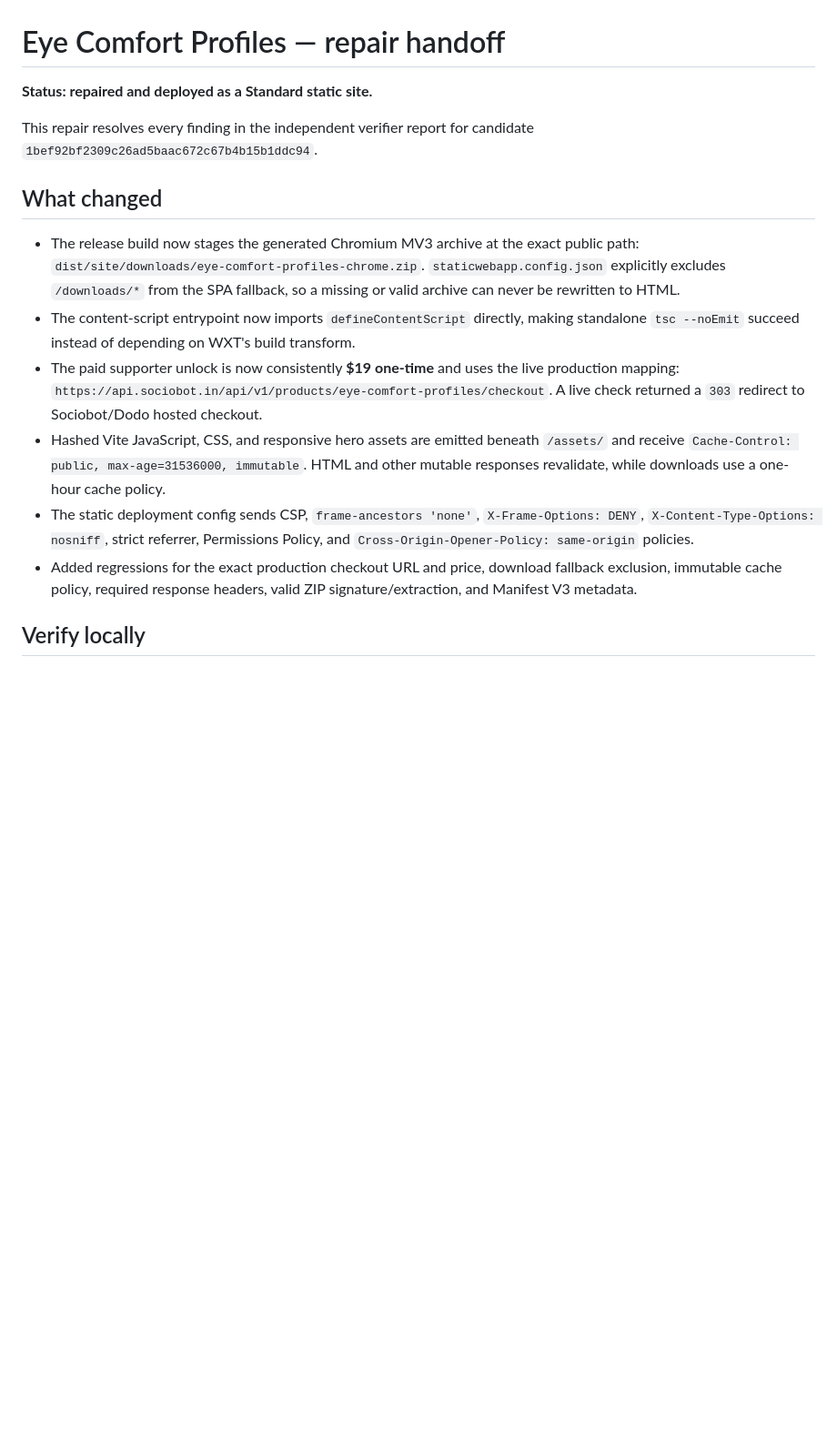
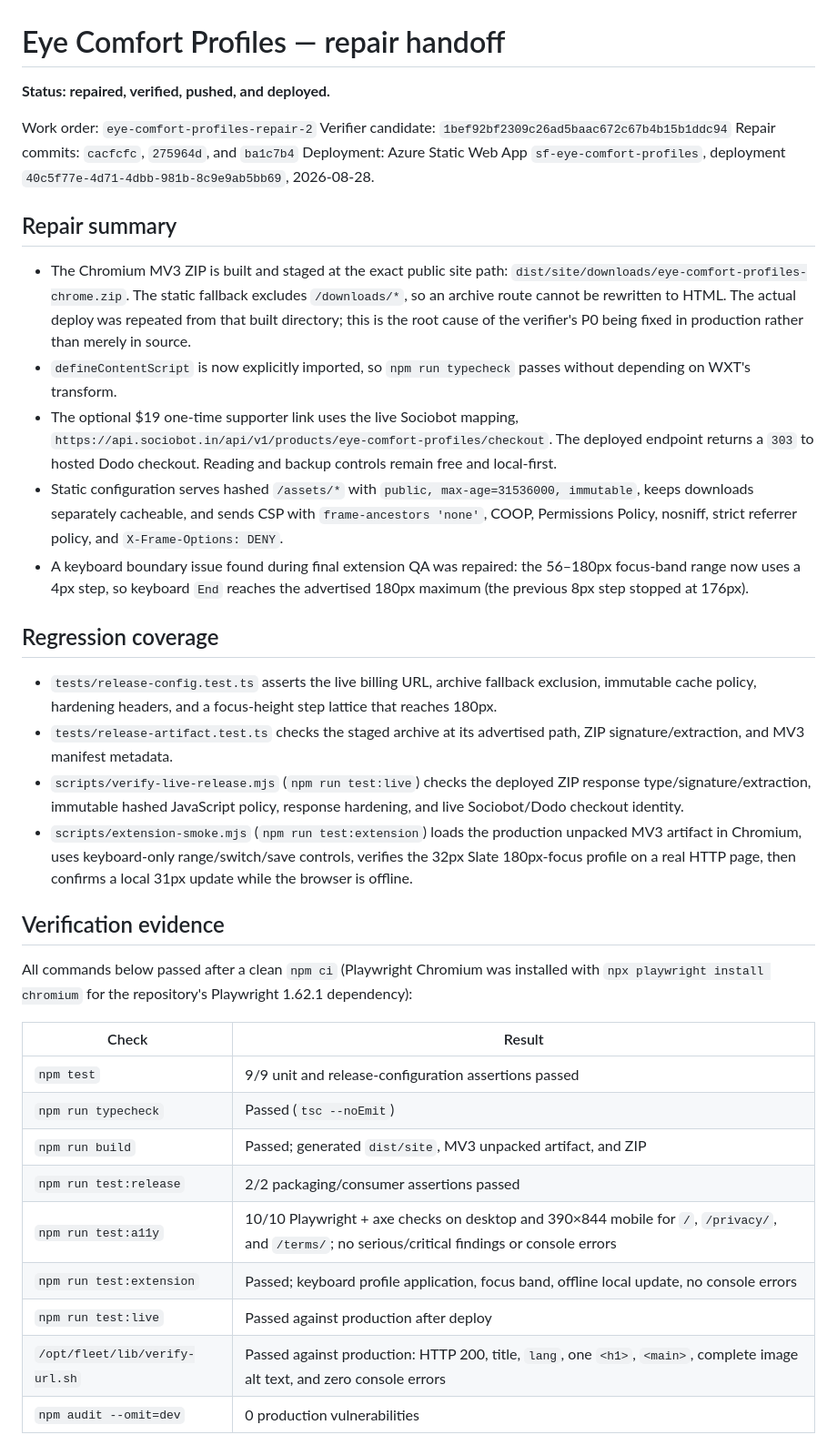
Before and after one commit to B-Divyesh/sf-eye-comfort-profiles, a Markdown page: .factory/handoff.md, the part around one of its changes. Shown at 91% size. GitHub-like rendering; blank space fills up the shorter version.

Commit message:
docs: record verified repair deployment

```diff
--- a/.factory/handoff.md
+++ b/.factory/handoff.md
@@ -1,32 +1,65 @@
 # Eye Comfort Profiles — repair handoff
 
-**Status: repaired and deployed as a Standard static site.**
+**Status: repaired, verified, pushed, and deployed.**
 
-This repair resolves every finding in the independent verifier report for
-candidate `1bef92bf2309c26ad5baac672c67b4b15b1ddc94`.
+Work order: `eye-comfort-profiles-repair-2`
+Verifier candidate: `1bef92bf2309c26ad5baac672c67b4b15b1ddc94`
+Repair commits: `cacfcfc`, `275964d`, and `ba1c7b4`
+Deployment: Azure Static Web App `sf-eye-comfort-profiles`, deployment
+`40c5f77e-4d71-4dbb-981b-8c9e9ab5bb69`, 2026-08-28.
 
-## What changed
+## Repair summary
 
-- The release build now stages the generated Chromium MV3 archive at the exact
-  public path: `dist/site/downloads/eye-comfort-profiles-chrome.zip`.
-  `staticwebapp.config.json` explicitly excludes `/downloads/*` from the SPA
-  fallback, so a missing or valid archive can never be rewritten to HTML.
-- The content-script entrypoint now imports `defineContentScript` directly,
-  making standalone `tsc --noEmit` succeed instead of depending on WXT's build
-  transform.
-- The paid supporter unlock is now consistently **$19 one-time** and uses the
-  live production mapping:
+- The Chromium MV3 ZIP is built and staged at the exact public site path:
+  `dist/site/downloads/eye-comfort-profiles-chrome.zip`. The static fallback
+  excludes `/downloads/*`, so an archive route cannot be rewritten to HTML.
+  The actual deploy was repeated from that built directory; this is the root
+  cause of the verifier's P0 being fixed in production rather than merely in
+  source.
+- `defineContentScript` is now explicitly imported, so `npm run typecheck`
+  passes without depending on WXT's transform.
+- The optional $19 one-time supporter link uses the live Sociobot mapping,
   `https://api.sociobot.in/api/v1/products/eye-comfort-profiles/checkout`.
-  A live check returned a `303` redirect to Sociobot/Dodo hosted checkout.
-- Hashed Vite JavaScript, CSS, and responsive hero assets are emitted beneath
-  `/assets/` and receive `Cache-Control: public, max-age=31536000, immutable`.
-  HTML and other mutable responses revalidate, while downloads use a one-hour
-  cache policy.
-- The static deployment config sends CSP, `frame-ancestors 'none'`,
-  `X-Frame-Options: DENY`, `X-Content-Type-Options: nosniff`, strict referrer,
-  Permissions Policy, and `Cross-Origin-Opener-Policy: same-origin` policies.
-- Added regressions for the exact production checkout URL and price, download
-  fallback exclusion, immutable cache policy, required response headers, valid
-  ZIP signature/extraction, and Manifest V3 metadata.
+  The deployed endpoint returns a `303` to hosted Dodo checkout. Reading and
+  backup controls remain free and local-first.
+- Static configuration serves hashed `/assets/*` with `public,
+  max-age=31536000, immutable`, keeps downloads separately cacheable, and sends
+  CSP with `frame-ancestors 'none'`, COOP, Permissions Policy, nosniff, strict
+  referrer policy, and `X-Frame-Options: DENY`.
+- A keyboard boundary issue found during final extension QA was repaired: the
+  56–180px focus-band range now uses a 4px step, so keyboard `End` reaches the
+  advertised 180px maximum (the previous 8px step stopped at 176px).
 
-## Verify locally
+## Regression coverage
+
+- `tests/release-config.test.ts` asserts the live billing URL, archive fallback
+  exclusion, immutable cache policy, hardening headers, and a focus-height step
+  lattice that reaches 180px.
+- `tests/release-artifact.test.ts` checks the staged archive at its advertised
+  path, ZIP signature/extraction, and MV3 manifest metadata.
+- `scripts/verify-live-release.mjs` (`npm run test:live`) checks the deployed
+  ZIP response type/signature/extraction, immutable hashed JavaScript policy,
+  response hardening, and live Sociobot/Dodo checkout identity.
+- `scripts/extension-smoke.mjs` (`npm run test:extension`) loads the production
+  unpacked MV3 artifact in Chromium, uses keyboard-only range/switch/save
+  controls, verifies the 32px Slate 180px-focus profile on a real HTTP page,
+  then confirms a local 31px update while the browser is offline.
+
+## Verification evidence
+
+All commands below passed after a clean `npm ci` (Playwright Chromium was
+installed with `npx playwright install chromium` for the repository's
+Playwright 1.62.1 dependency):
+
+| Check | Result |
+| --- | --- |
+| `npm test` | 9/9 unit and release-configuration assertions passed |
+| `npm run typecheck` | Passed (`tsc --noEmit`) |
+| `npm run build` | Passed; generated `dist/site`, MV3 unpacked artifact, and ZIP |
+| `npm run test:release` | 2/2 packaging/consumer assertions passed |
+| `npm run test:a11y` | 10/10 Playwright + axe checks on desktop and 390×844 mobile for `/`, `/privacy/`, and `/terms/`; no serious/critical findings or console errors |
+| `npm run test:extension` | Passed; keyboard profile application, focus band, offline local update, no console errors |
+| `npm run test:live` | Passed against production after deploy |
+| `/opt/fleet/lib/verify-url.sh` | Passed against production: HTTP 200, title, `lang`, one `<h1>`, `<main>`, complete image alt text, and zero console errors |
+| `npm audit --omit=dev` | 0 production vulnerabilities |
+
```
Also changed, not shown: other parts of .factory/handoff.md (+42 -49 lines).
